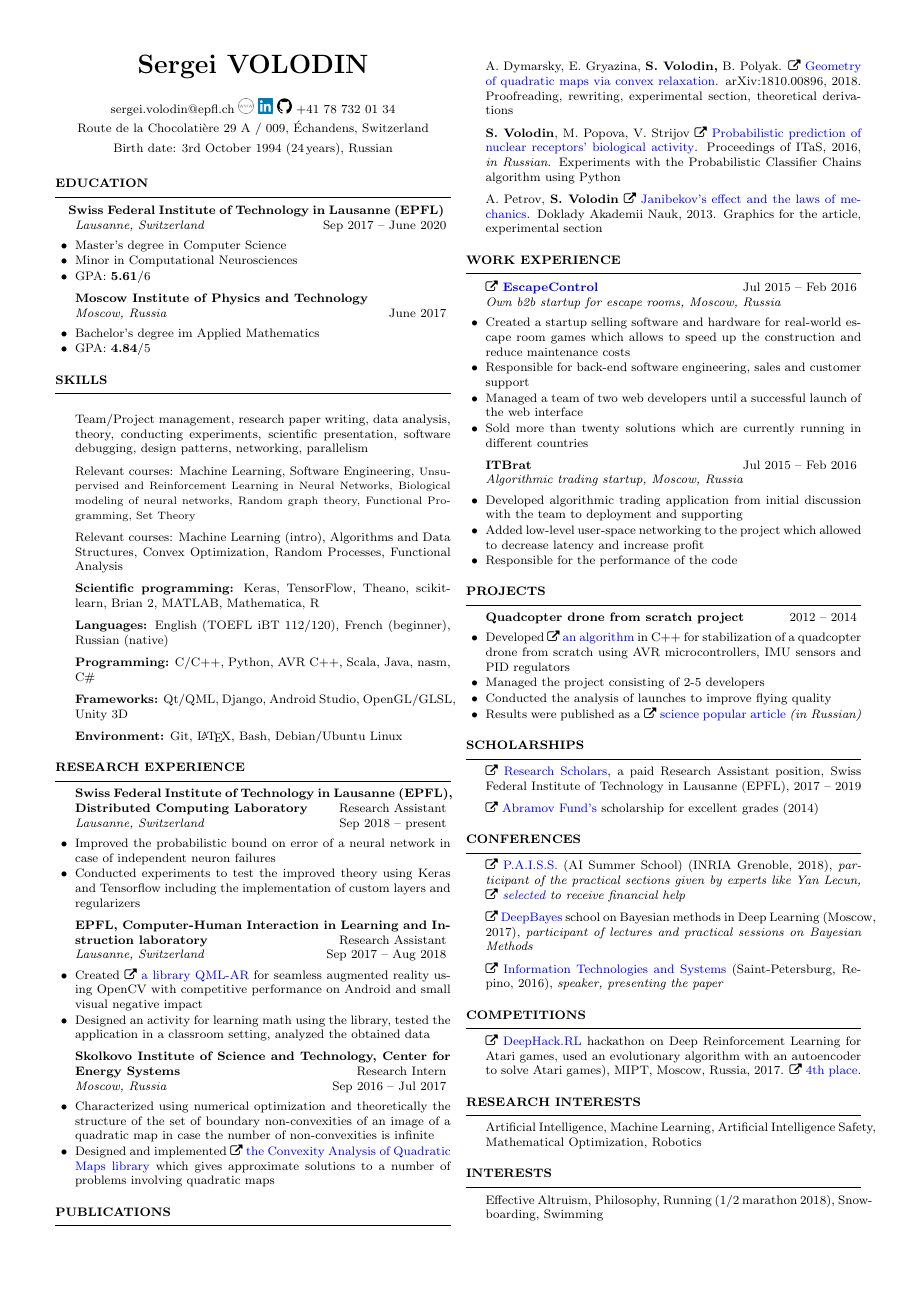
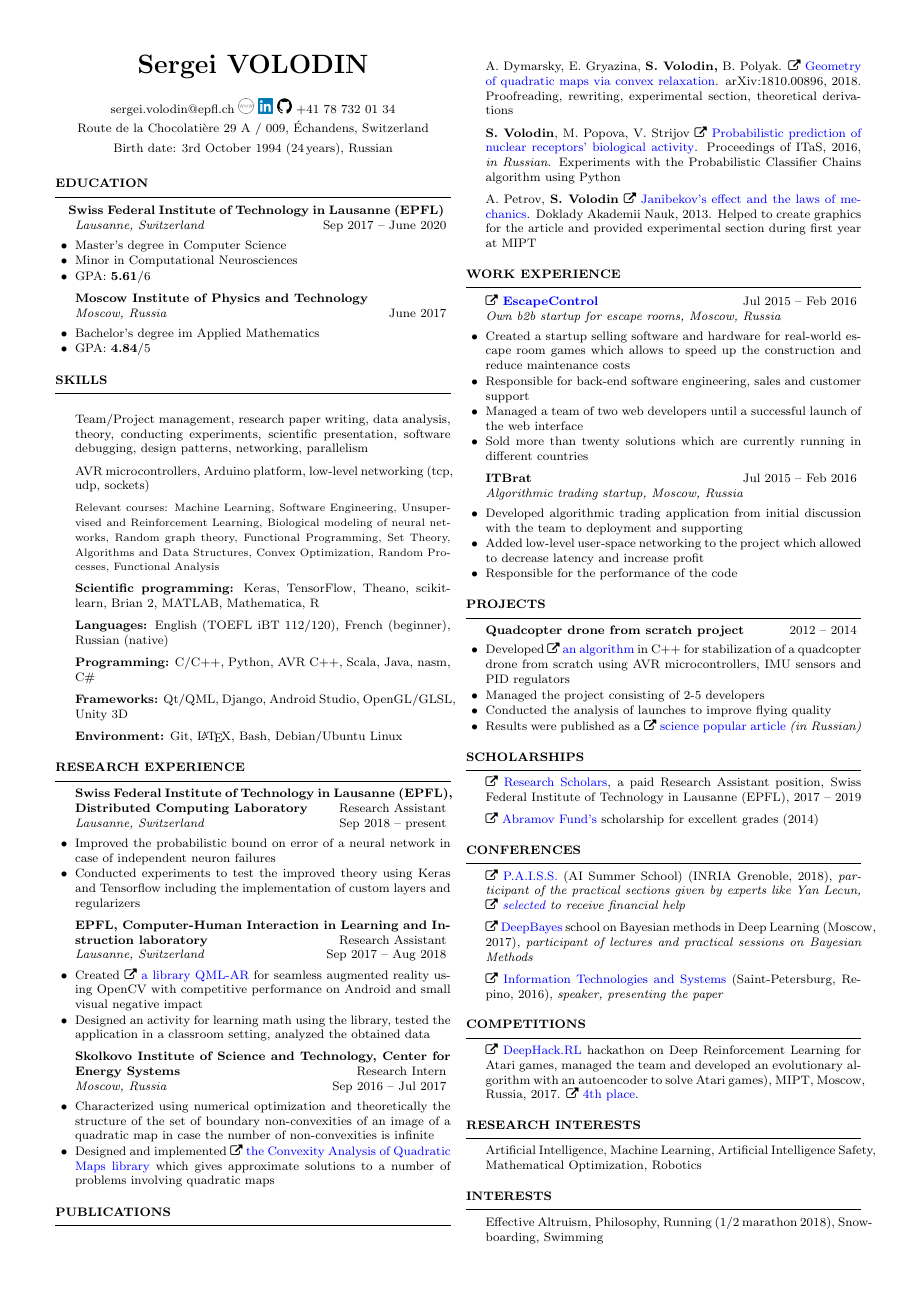
Before and after one commit to sergeivolodin/cv, a LaTeX CV (VolodinSergeiCV.tex): page 1 of 2. Compiled offline with pdfLaTeX.

Commit message:
Merge courses

```diff
--- a/VolodinSergeiCV.tex
+++ b/VolodinSergeiCV.tex
@@ -55,10 +55,8 @@
 
 \begin{rSection}{Skills}
 	\item Team/Project management, research paper writing, data analysis, theory, conducting experiments, scientific presentation, software debugging, design patterns, networking, parallelism
-	%\vspace{-1em}
-	\item Relevant courses: Machine Learning, Software Engineering,
-	{\small Unsupervised and Reinforcement Learning in Neural Networks, Biological modeling of neural networks, Random graph theory, Functional Programming, Set Theory}
-	\item Relevant courses: Machine Learning (intro), Algorithms and Data Structures, Convex Optimization, Random Processes, Functional Analysis
+	\item AVR microcontrollers, Arduino platform, low-level networking (tcp, udp, sockets)
+	\item {\small Relevant courses: Machine Learning, Software Engineering, Unsupervised and Reinforcement Learning, Biological modeling of neural networks, Random graph theory, Functional Programming, Set Theory, Algorithms and Data Structures, Convex Optimization, Random Processes, Functional Analysis}
 	\item {\bf Scientific programming:} Keras, TensorFlow, Theano, scikit-learn, Brian 2, MATLAB, Mathematica, R
 	\item {\bf Languages:} English (TOEFL iBT 112/120), French (beginner), Russian (native)
 	\item {\bf Programming:} C/C++, Python, AVR C++, Scala, Java, nasm, C\#
@@ -102,7 +100,7 @@
 \vspace{-1em}
 \item A. Dymarsky, E. Gryazina, {\bf S. Volodin,} B. Polyak. \faExternalLink~\href{https://arxiv.org/pdf/1810.00896.pdf}{Geometry of quadratic maps via convex relaxation}. arXiv:1810.00896, 2018. Proofreading, rewriting, experimental section, theoretical derivations
 \item {\bf S. Volodin}, M. Popova, V. Strijov \faExternalLink~\href{http://itas2016.iitp.ru/pdf/1570303389.pdf}{Probabilistic prediction of nuclear receptors’ biological activity}. Proceedings of ITaS, 2016, {\em in Russian}. Experiments with the Probabilistic Classifier Chains algorithm using Python
-\item A. Petrov, {\bf S. Volodin} \faExternalLink~\href{https://link.springer.com/article/10.1134/S1028335813080041}{Janibekov's effect and the laws of mechanics}. Doklady Akademii Nauk, 2013. Graphics for the article, experimental section
+\item A. Petrov, {\bf S. Volodin} \faExternalLink~\href{https://link.springer.com/article/10.1134/S1028335813080041}{Janibekov's effect and the laws of mechanics}. Doklady Akademii Nauk, 2013. Helped to create graphics for the article and provided experimental section during first year at MIPT
 \end{rSection}
 
 \begin{rSection}{Work experience}
@@ -160,7 +158,7 @@
 
 \begin{rSection}{Competitions}
 \vspace{-1em}
-\item \faExternalLink~\href{http://web.archive.org/web/20170224094223/http://rl.deephack.me/}{DeepHack.RL} hackathon on Deep Reinforcement Learning for Atari games, used an evolutionary algorithm with an autoencoder to solve Atari games), MIPT, Moscow, Russia, 2017. \faExternalLink~\href{https://github.com/sergeivolodin/deephack.rl}{4th place}.
+\item \faExternalLink~\href{http://web.archive.org/web/20170224094223/http://rl.deephack.me/}{DeepHack.RL} hackathon on Deep Reinforcement Learning for Atari games, managed the team and developed an evolutionary algorithm with an autoencoder to solve Atari games), MIPT, Moscow, Russia, 2017. \faExternalLink~\href{https://github.com/sergeivolodin/deephack.rl}{4th place}.
 \end{rSection}
 
 \begin{rSection}{Research interests}
```
Also changed, not shown: VolodinSergeiCV.pdf.
